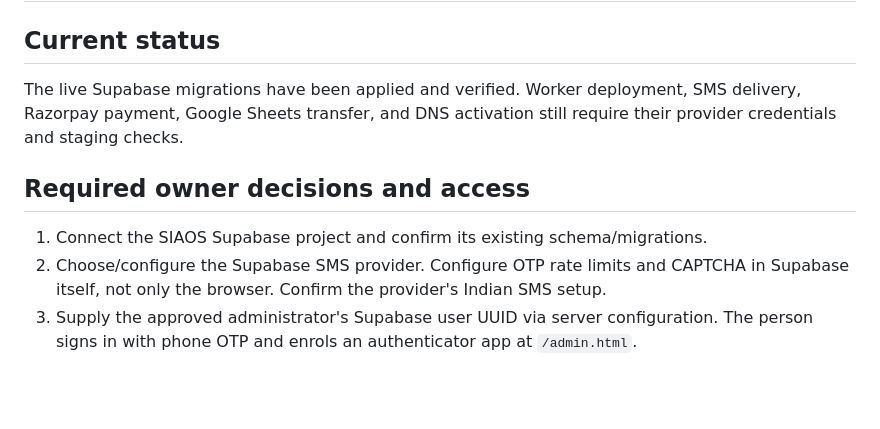
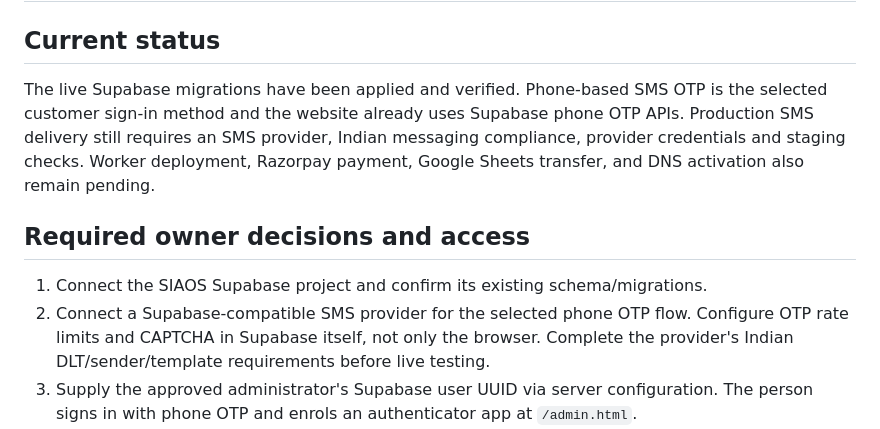
Before and after one commit to siaos5982/siaos-website, a Markdown page: backend/DEPLOYMENT.md, the part around the change. Drawn GitHub-style; blank space fills up the shorter version.

Commit message:
Confirm SMS OTP as the selected authentication method

```diff
--- a/backend/DEPLOYMENT.md
+++ b/backend/DEPLOYMENT.md
@@ -2,15 +2,18 @@
 
 ## Current status
 
-The live Supabase migrations have been applied and verified. Worker deployment, SMS
-delivery, Razorpay payment, Google Sheets transfer, and DNS activation still require
-their provider credentials and staging checks.
+The live Supabase migrations have been applied and verified. Phone-based SMS OTP is
+the selected customer sign-in method and the website already uses Supabase phone OTP
+APIs. Production SMS delivery still requires an SMS provider, Indian messaging
+compliance, provider credentials and staging checks. Worker deployment, Razorpay
+payment, Google Sheets transfer, and DNS activation also remain pending.
 
 ## Required owner decisions and access
 
 1. Connect the SIAOS Supabase project and confirm its existing schema/migrations.
-2. Choose/configure the Supabase SMS provider. Configure OTP rate limits and CAPTCHA
-   in Supabase itself, not only the browser. Confirm the provider's Indian SMS setup.
+2. Connect a Supabase-compatible SMS provider for the selected phone OTP flow.
+   Configure OTP rate limits and CAPTCHA in Supabase itself, not only the browser.
+   Complete the provider's Indian DLT/sender/template requirements before live testing.
 3. Supply the approved administrator's Supabase user UUID via server configuration.
    The person signs in with phone OTP and enrols an authenticator app at `/admin.html`.
 4. Use Razorpay TEST credentials first. Production requires an activated merchant
```
